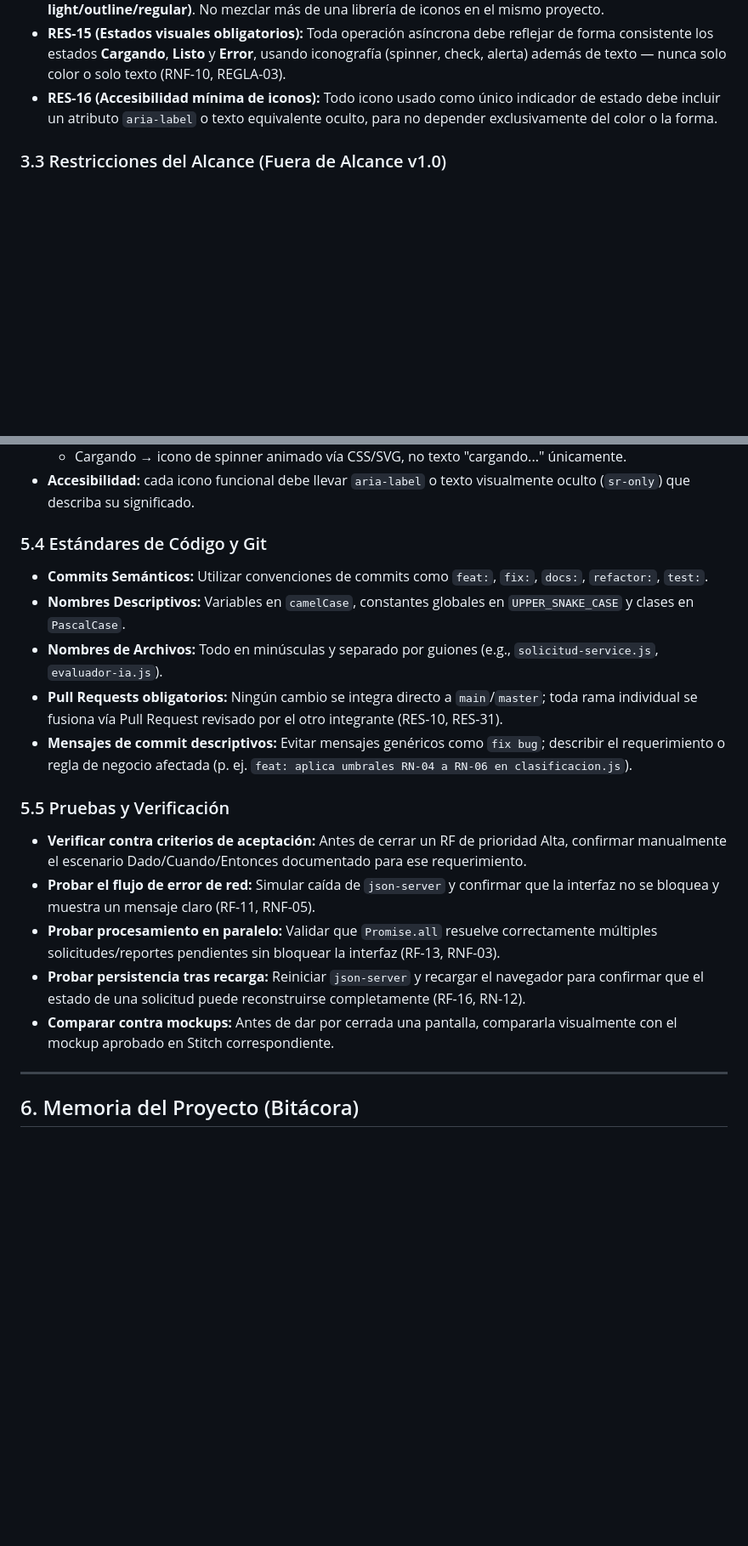
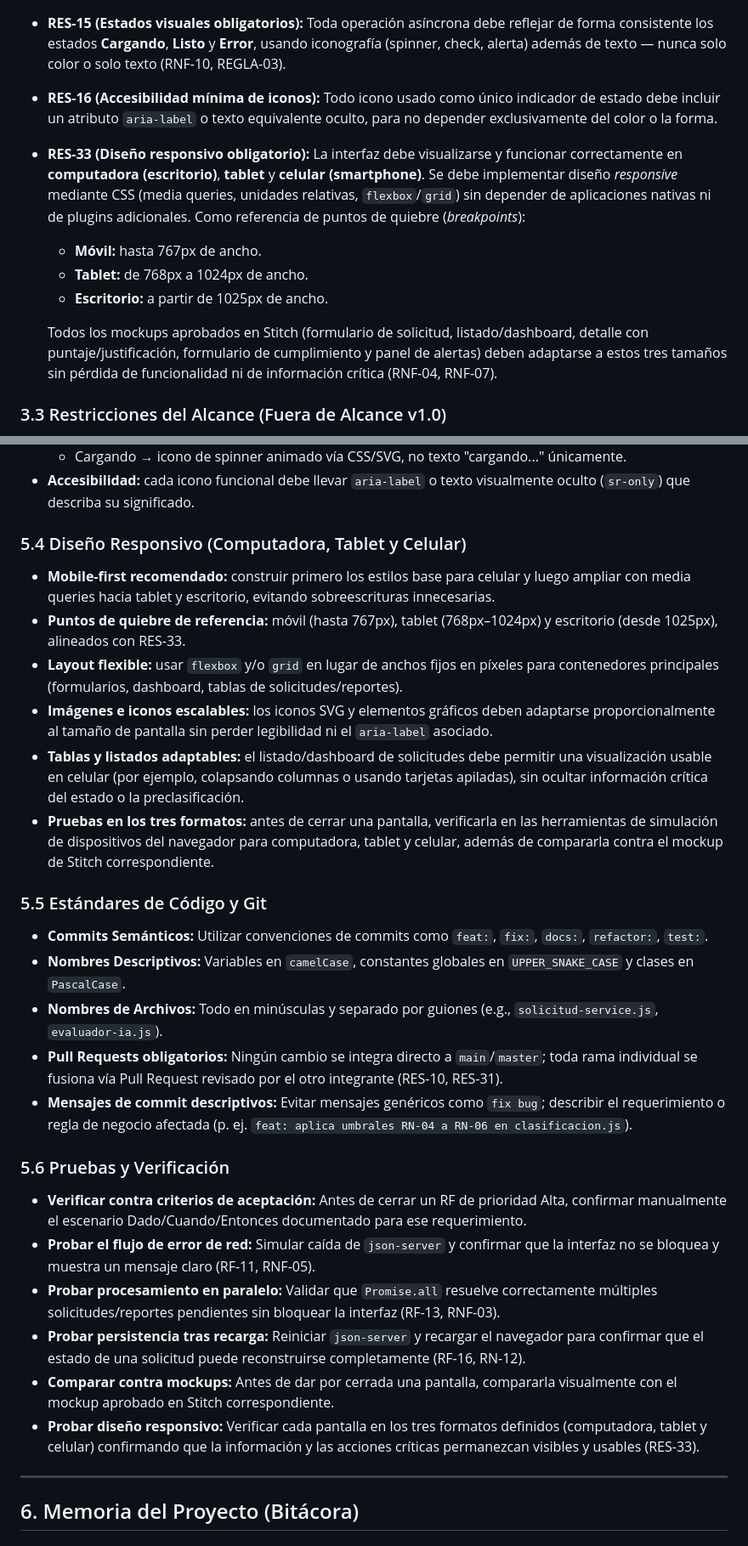
Before and after one commit to eikabarc2008fwdcostarica-cpu/Laboratorio_3_ZoFrancaCR, a Markdown page: AGENTS.md, 2 parts joined by grey strips. Shown at 85% size. GitHub-like rendering; blank space fills up the shorter version.

Commit message:
Actualización del archivo AGENTS.md, con mas informacion de la estructuración del código

```diff
--- a/AGENTS.md
+++ b/AGENTS.md
@@ -143,6 +144,12 @@ Diseñar y desarrollar la primera versión funcional de una plataforma web para
 * **RES-14 (Iconografía profesional — prohibición de emojis):** Queda **estrictamente prohibido** el uso de emojis (😀, ✅, 🚀, ⚠️, etc.) en cualquier parte de la interfaz, mensajes del sistema, alertas visuales, commits, documentación técnica o comentarios de código. Toda señalización visual (estados, alertas, acciones, iconos de navegación) debe implementarse mediante **librerías de iconos vectoriales (SVG) profesionales**, estilo *outline/line*, con trazo y tamaño consistentes en toda la aplicación. Opciones recomendadas: **Lucide Icons**, **Feather Icons**, **Material Symbols (outlined)** o **Font Awesome (variante light/outline/regular)**. No mezclar más de una librería de iconos en el mismo proyecto.
 * **RES-15 (Estados visuales obligatorios):** Toda operación asíncrona debe reflejar de forma consistente los estados **Cargando**, **Listo** y **Error**, usando iconografía (spinner, check, alerta) además de texto — nunca solo color o solo texto (RNF-10, REGLA-03).
 * **RES-16 (Accesibilidad mínima de iconos):** Todo icono usado como único indicador de estado debe incluir un atributo `aria-label` o texto equivalente oculto, para no depender exclusivamente del color o la forma.
+* **RES-33 (Diseño responsivo obligatorio):** La interfaz debe visualizarse y funcionar correctamente en **computadora (escritorio)**, **tablet** y **celular (smartphone)**. Se debe implementar diseño *responsive* mediante CSS (media queries, unidades relativas, `flexbox`/`grid`) sin depender de aplicaciones nativas ni de plugins adicionales. Como referencia de puntos de quiebre (*breakpoints*):
+  * **Móvil:** hasta 767px de ancho.
+  * **Tablet:** de 768px a 1024px de ancho.
+  * **Escritorio:** a partir de 1025px de ancho.
+
+  Todos los mockups aprobados en Stitch (formulario de solicitud, listado/dashboard, detalle con puntaje/justificación, formulario de cumplimiento y panel de alertas) deben adaptarse a estos tres tamaños sin pérdida de funcionalidad ni de información crítica (RNF-04, RNF-07).
 
 ### 3.3 Restricciones del Alcance (Fuera de Alcance v1.0)
 * **RES-06:** No se debe implementar integración real con sistemas externos oficiales de PROCOMER en esta entrega.
@@ -243,19 +251,28 @@ El agente de Inteligencia Artificial que participe en el desarrollo, asistencia
   * Cargando → icono de spinner animado vía CSS/SVG, no texto "cargando..." únicamente.
 * **Accesibilidad:** cada icono funcional debe llevar `aria-label` o texto visualmente oculto (`sr-only`) que describa su significado.
 
-### 5.4 Estándares de Código y Git
+### 5.4 Diseño Responsivo (Computadora, Tablet y Celular)
+* **Mobile-first recomendado:** construir primero los estilos base para celular y luego ampliar con media queries hacia tablet y escritorio, evitando sobreescrituras innecesarias.
+* **Puntos de quiebre de referencia:** móvil (hasta 767px), tablet (768px–1024px) y escritorio (desde 1025px), alineados con RES-33.
+* **Layout flexible:** usar `flexbox` y/o `grid` en lugar de anchos fijos en píxeles para contenedores principales (formularios, dashboard, tablas de solicitudes/reportes).
+* **Imágenes e iconos escalables:** los iconos SVG y elementos gráficos deben adaptarse proporcionalmente al tamaño de pantalla sin perder legibilidad ni el `aria-label` asociado.
+* **Tablas y listados adaptables:** el listado/dashboard de solicitudes debe permitir una visualización usable en celular (por ejemplo, colapsando columnas o usando tarjetas apiladas), sin ocultar información crítica del estado o la preclasificación.
+* **Pruebas en los tres formatos:** antes de cerrar una pantalla, verificarla en las herramientas de simulación de dispositivos del navegador para computadora, tablet y celular, además de compararla contra el mockup de Stitch correspondiente.
+
+### 5.5 Estándares de Código y Git
 * **Commits Semánticos:** Utilizar convenciones de commits como `feat:`, `fix:`, `docs:`, `refactor:`, `test:`.
 * **Nombres Descriptivos:** Variables en `camelCase`, constantes globales en `UPPER_SNAKE_CASE` y clases en `PascalCase`.
 * **Nombres de Archivos:** Todo en minúsculas y separado por guiones (e.g., `solicitud-service.js`, `evaluador-ia.js`).
 * **Pull Requests obligatorios:** Ningún cambio se integra directo a `main`/`master`; toda rama individual se fusiona vía Pull Request revisado por el otro integrante (RES-10, RES-31).
 * **Mensajes de commit descriptivos:** Evitar mensajes genéricos como `fix bug`; describir el requerimiento o regla de negocio afectada (p. ej. `feat: aplica umbrales RN-04 a RN-06 en clasificacion.js`).
 
-### 5.5 Pruebas y Verificación
+### 5.6 Pruebas y Verificación
 * **Verificar contra criterios de aceptación:** Antes de cerrar un RF de prioridad Alta, confirmar manualmente el escenario Dado/Cuando/Entonces documentado para ese requerimiento.
 * **Probar el flujo de error de red:** Simular caída de `json-server` y confirmar que la interfaz no se bloquea y muestra un mensaje claro (RF-11, RNF-05).
 * **Probar procesamiento en paralelo:** Validar que `Promise.all` resuelve correctamente múltiples solicitudes/reportes pendientes sin bloquear la interfaz (RF-13, RNF-03).
 * **Probar persistencia tras recarga:** Reiniciar `json-server` y recargar el navegador para confirmar que el estado de una solicitud puede reconstruirse completamente (RF-16, RN-12).
 * **Comparar contra mockups:** Antes de dar por cerrada una pantalla, compararla visualmente con el mockup aprobado en Stitch correspondiente.
+* **Probar diseño responsivo:** Verificar cada pantalla en los tres formatos definidos (computadora, tablet y celular) confirmando que la información y las acciones críticas permanezcan visibles y usables (RES-33).
 
 ---
 
```
Also changed, not shown: other parts of AGENTS.md (+6 -0 lines).
